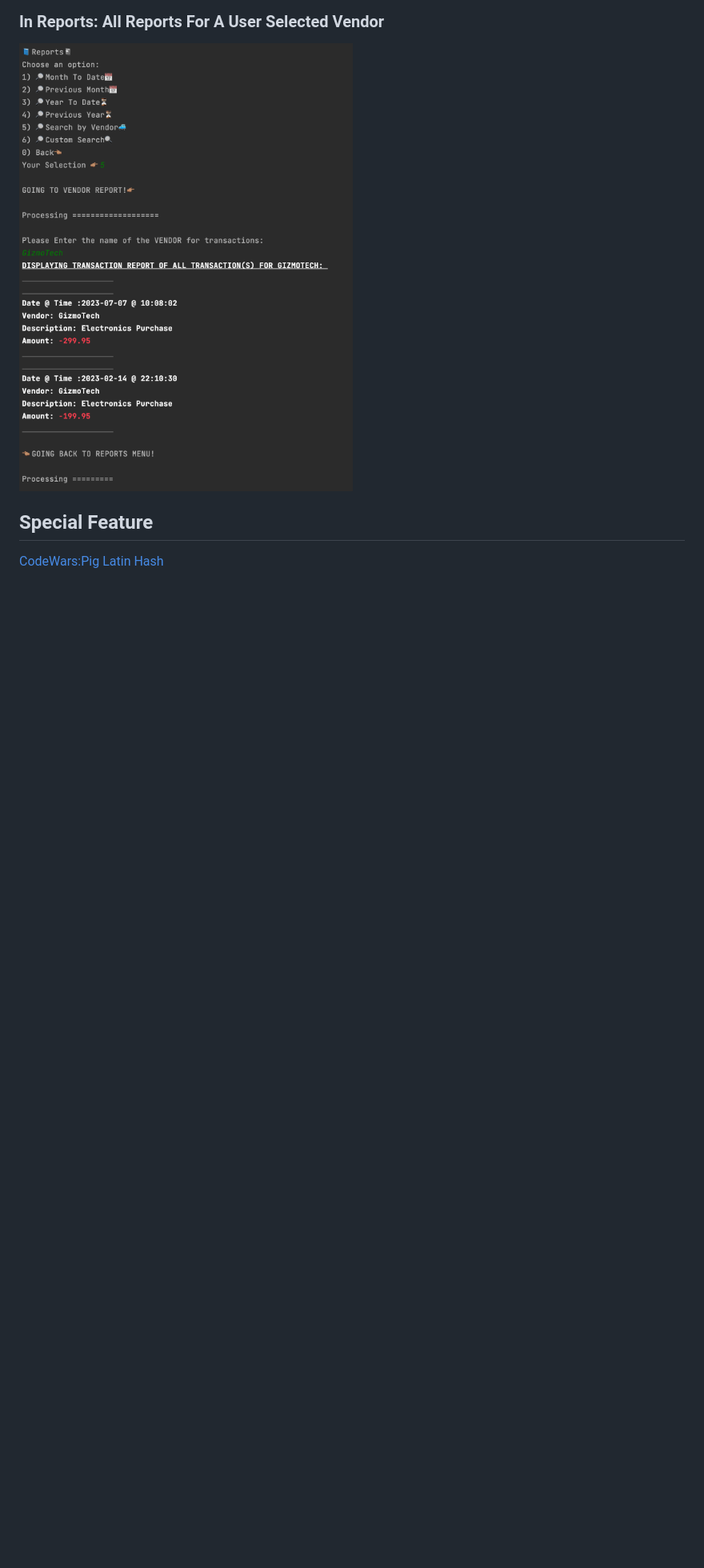
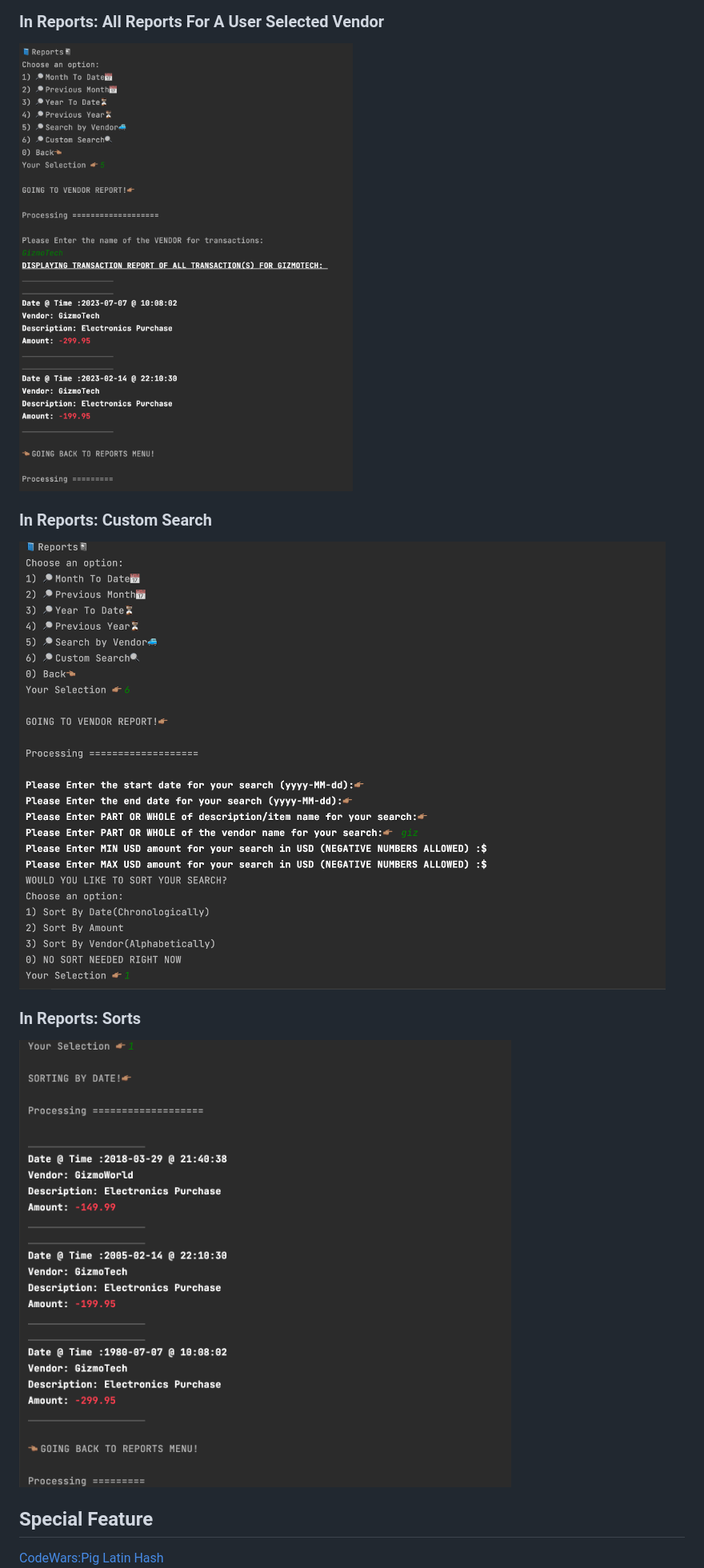
Before and after one commit to muhamrif/AccountingLedgerApplication, a Markdown page: README.md, the part around the change printed below. Shown: that part at 80% size. GitHub-like rendering; pictures changed too: graphics/Custom Search1.png (added), graphics/SortSearch.png (added); blank space fills up the shorter version.

```diff
--- a/README.md
+++ b/README.md
@@ -74,5 +69,11 @@ For this Project I used:
 ### In Reports: All Reports For A User Selected Vendor
 ![ReportsByVendor.png](graphics%2FReportsByVendor.png)
+
+### In Reports: Custom Search
+![Custom Search1.png](graphics%2FCustom%20Search1.png)
+
+### In Reports: Sorts
+![SortSearch.png](graphics%2FSortSearch.png)
 
 ## Special Feature
 [CodeWars:Pig Latin Hash](https://www.codewars.com/kata/520b9d2ad5c005041100000f/java)
```
Also changed, not shown: other parts of README.md (+7 -13 lines), 2 other files.
